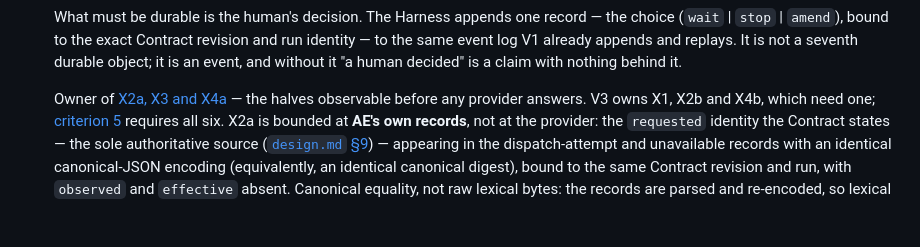
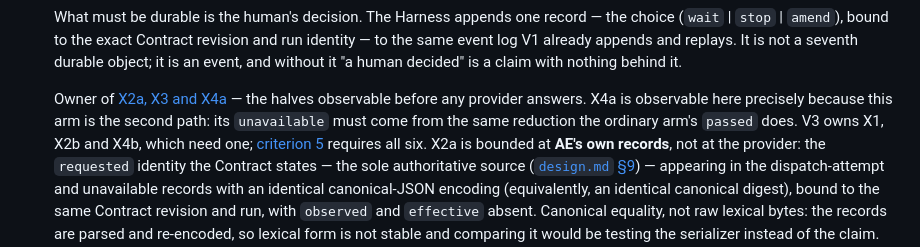
Before and after one commit to xmkevinchen/agentic-engineering, a Markdown page: docs/v1/implementation-plan.md, the part around the change. GitHub-like rendering; blank space fills up the shorter version.

```diff
--- a/docs/v1/implementation-plan.md
+++ b/docs/v1/implementation-plan.md
@@ -134,7 +134,9 @@ human intent
   claim with nothing behind it.
 
   Owner of [X2a, X3 and X4a](acceptance.md#5-cross-family-criteria) — the halves
-  observable before any provider answers. V3 owns X1, X2b and X4b, which need one;
+  observable before any provider answers. X4a is observable here precisely because
+  this arm is the second path: its `unavailable` must come from the same reduction
+  the ordinary arm's `passed` does. V3 owns X1, X2b and X4b, which need one;
   [criterion 5](acceptance.md#1-release-criteria) requires all six. X2a is bounded at **AE's
   own records**, not at the provider: the `requested` identity the Contract
   states — the sole authoritative source ([`design.md` §9](design.md#9-minimal-durable-objects))
```
Also changed, not shown: docs/v1/acceptance.md (+9 -4 lines).
